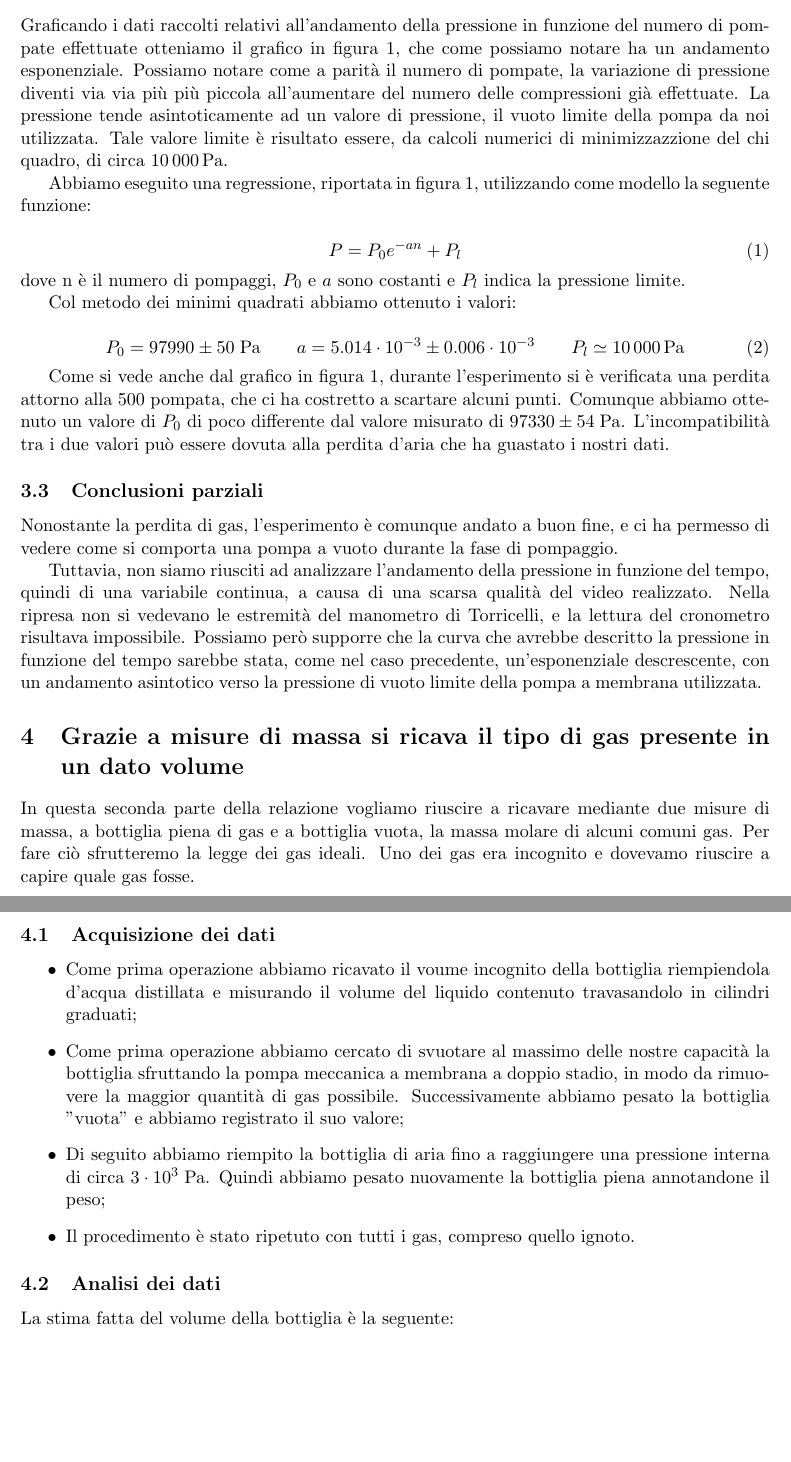
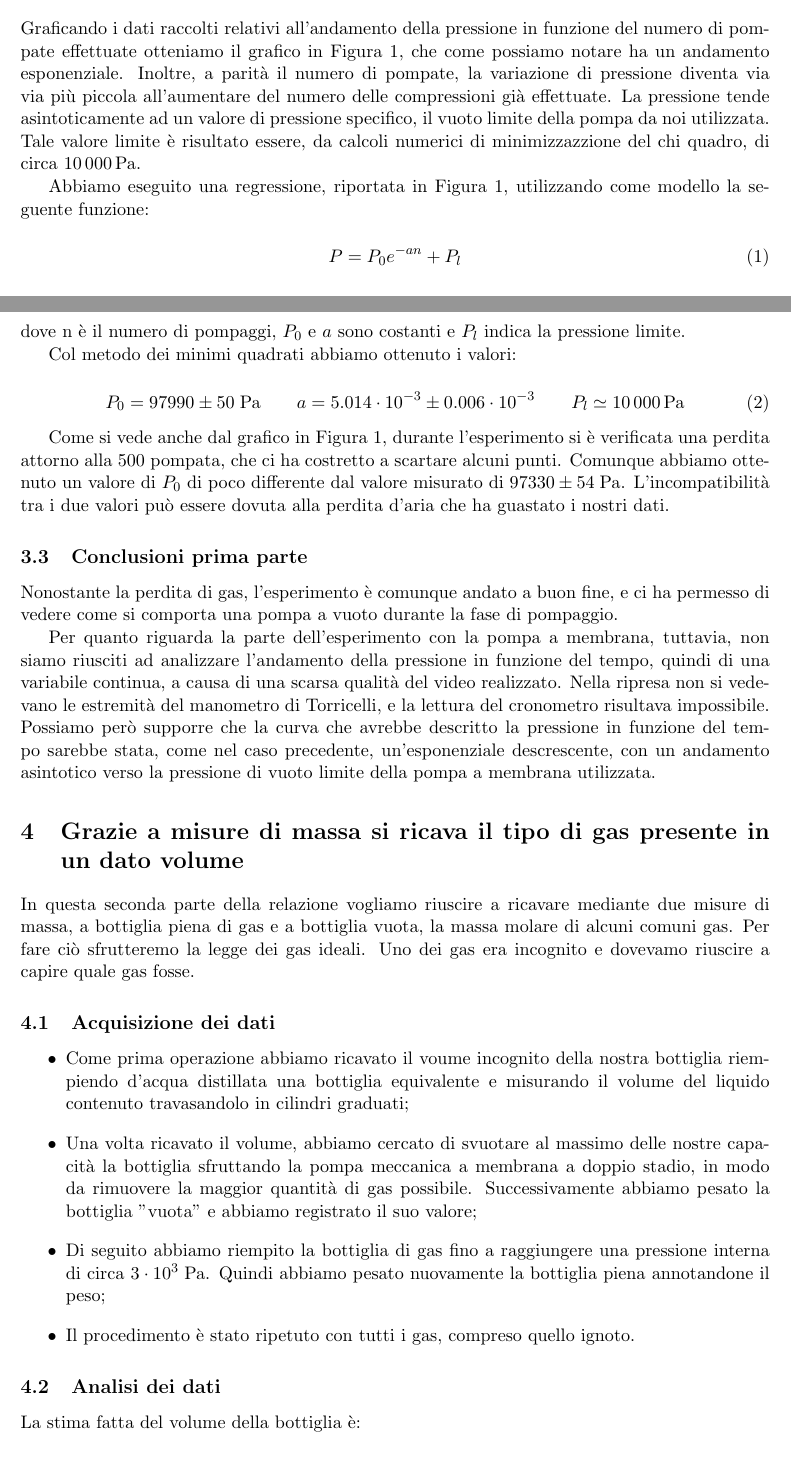
Before and after one commit to DejavuITA/A6, a LaTeX document (E1/Latex/Relazione.tex, which reads E1/Latex/FindGas.tex, E1/Latex/Pressione_vs_pompate.tex): two parts of pages 2 and 3 of 4 before the commit and two parts of pages 2 and 3 of 5 after it, joined at a grey line, cut so that both start at the same text, the shorter picture padded with empty space. Compiled offline with pdfLaTeX.

Commit message:
last review

```diff
--- a/E1/Latex/FindGas.tex
+++ b/E1/Latex/FindGas.tex
@@ -7,15 +7,15 @@ sfrutteremo la legge dei gas ideali. Uno dei gas era incognito e dovevamo riusci
 \subsection{Acquisizione dei dati}
 
 \begin{itemize}
-	\item{Come prima operazione abbiamo ricavato il voume incognito della bottiglia riempiendola d'acqua distillata e misurando il volume del liquido contenuto travasandolo in cilindri graduati;}
-	\item{Come prima operazione abbiamo cercato di svuotare al massimo delle nostre capacità la bottiglia sfruttando la pompa meccanica a membrana a doppio stadio, in modo da rimuovere la maggior quantità di gas possibile. Successivamente abbiamo pesato la bottiglia "vuota" e abbiamo registrato il suo valore;}
-	\item{Di seguito abbiamo riempito la bottiglia di aria fino a raggiungere una pressione interna di circa $3 \cdot 10^3 \; \si{\pascal}$. Quindi abbiamo pesato nuovamente la bottiglia piena annotandone il peso;}
+	\item{Come prima operazione abbiamo ricavato il voume incognito della nostra bottiglia riempiendo d'acqua distillata una bottiglia equivalente e misurando il volume del liquido contenuto travasandolo in cilindri graduati;}
+	\item{Una volta ricavato il volume, abbiamo cercato di svuotare al massimo delle nostre capacità la bottiglia sfruttando la pompa meccanica a membrana a doppio stadio, in modo da rimuovere la maggior quantità di gas possibile. Successivamente abbiamo pesato la bottiglia "vuota" e abbiamo registrato il suo valore;}
+	\item{Di seguito abbiamo riempito la bottiglia di gas fino a raggiungere una pressione interna di circa $3 \cdot 10^3 \; \si{\pascal}$. Quindi abbiamo pesato nuovamente la bottiglia piena annotandone il peso;}
 	\item{Il procedimento è stato ripetuto con tutti i gas, compreso quello ignoto.}
 \end{itemize}
 
 \subsection{Analisi dei dati}
 
-La stima fatta del volume della bottiglia è la seguente:
+La stima fatta del volume della bottiglia è:
 
 \begin{equation}
 	\mathcal{V} \, = \, (2.769 \pm 0.005) \; \si{\deci\meter}^3
--- a/E1/Latex/Pressione_vs_pompate.tex
+++ b/E1/Latex/Pressione_vs_pompate.tex
@@ -33,20 +33,6 @@ della pressione nel tempo utilizzando una pompa meccanica, da qui il nome del pa
 
 \subsection{Analisi dei dati}
 
-Graficando i dati raccolti relativi all'andamento della pressione in funzione del numero di pompate effettuate otteniamo
-il grafico in figura \ref{fig:graph1}, che come possiamo notare ha un andamento esponenziale. Possiamo notare come a parità
-il numero di pompate, la variazione di pressione diventi via via più più piccola all'aumentare del numero delle
-compressioni già effettuate. La pressione tende asintoticamente ad un valore di pressione, il vuoto limite della pompa
-da noi utilizzata. Tale valore limite è risultato essere, da calcoli numerici di minimizzazzione del chi quadro, di circa \SI{10000}{\pascal}.
-
-Abbiamo eseguito una regressione, riportata in figura \ref{fig:graph1}, utilizzando come modello la seguente funzione:
-
-\begin{equation}
-    P = P_0 e^{-an} + P_l
-\end{equation}
-%
-dove n è il numero di pompaggi, $P_0$ e $a$ sono costanti e $P_l$ indica la pressione limite.
-
 \begin{figure}[t]
     \includegraphics[width=160mm]{graph.pdf}
     \caption{Grafico dei dati ottenuti durante l'esperimento. Il buco presente tra le 500 e le 580 pompate è dovuto ad una perdita d'aria
@@ -55,13 +41,27 @@ dove n è il numero di pompaggi, $P_0$ e $a$ sono costanti e $P_l$ indica la pre
     \label{fig:graph1}
 \end{figure}
 
+Graficando i dati raccolti relativi all'andamento della pressione in funzione del numero di pompate effettuate otteniamo
+il grafico in Figura \ref{fig:graph1}, che come possiamo notare ha un andamento esponenziale. Inoltre, a parità
+il numero di pompate, la variazione di pressione diventa via via più piccola all'aumentare del numero delle
+compressioni già effettuate. La pressione tende asintoticamente ad un valore di pressione specifico, il vuoto limite della pompa
+da noi utilizzata. Tale valore limite è risultato essere, da calcoli numerici di minimizzazzione del chi quadro, di circa \SI{10000}{\pascal}.
+
+Abbiamo eseguito una regressione, riportata in Figura \ref{fig:graph1}, utilizzando come modello la seguente funzione:
+
+\begin{equation}
+    P = P_0 e^{-an} + P_l
+\end{equation}
+%
+dove n è il numero di pompaggi, $P_0$ e $a$ sono costanti e $P_l$ indica la pressione limite.
+
 Col metodo dei minimi quadrati abbiamo ottenuto i valori:
 
 \begin{equation}
     P_0 = 97990 \pm 50 \; \si{\pascal} \qquad a = 5.014 \cdot 10^{-3} \pm 0.006 \cdot 10^{-3} \qquad P_l \simeq \SI{10000}{\pascal}
 \end{equation}
 
-Come si vede anche dal grafico in figura \ref{fig:graph1},
+Come si vede anche dal grafico in Figura \ref{fig:graph1},
 durante l'esperimento si è verificata una perdita attorno alla 500 pompata, che ci ha costretto a scartare alcuni punti.
 Comunque abbiamo ottenuto un valore di $P_0$ di poco differente dal valore misurato di $97330 \pm 54 \; \si{\pascal}$.
 L'incompatibilità tra i due valori può essere dovuta alla perdita d'aria che ha guastato i nostri dati.
@@ -70,9 +70,9 @@ L'incompatibilità tra i due valori può essere dovuta alla perdita d'aria che h
 
 %Il grafico dell'andamento della pressione in funzione del tempo trascorso dall'inizio del processo di svuotamento della bottiglia da parte della pompa meccanica a membrana a doppio stadio è riportato nel grafico sottostante, che come si può notare ha un andamento esponenziale come trovato sopra.
 
-\subsection{Conclusioni parziali}
+\subsection{Conclusioni prima parte}
 
 Nonostante la perdita di gas, l'esperimento è comunque andato a buon fine, e ci ha permesso di vedere come si comporta
 una pompa a vuoto durante la fase di pompaggio.
 
-Tuttavia, non siamo riusciti ad analizzare l'andamento della pressione in funzione del tempo, quindi di una variabile continua, a causa di una scarsa qualità del video realizzato. Nella ripresa non si vedevano le estremità del manometro di Torricelli, e la lettura del cronometro risultava impossibile. Possiamo però supporre che la curva che avrebbe descritto la pressione in funzione del tempo sarebbe stata, come nel caso precedente, un'esponenziale descrescente, con un andamento asintotico verso la pressione di vuoto limite della pompa a membrana utilizzata.
+Per quanto riguarda la parte dell'esperimento con la pompa a membrana, tuttavia, non siamo riusciti ad analizzare l'andamento della pressione in funzione del tempo, quindi di una variabile continua, a causa di una scarsa qualità del video realizzato. Nella ripresa non si vedevano le estremità del manometro di Torricelli, e la lettura del cronometro risultava impossibile. Possiamo però supporre che la curva che avrebbe descritto la pressione in funzione del tempo sarebbe stata, come nel caso precedente, un'esponenziale descrescente, con un andamento asintotico verso la pressione di vuoto limite della pompa a membrana utilizzata.
```
Also changed, not shown: E1/Latex/introduzione.tex (+3 -2 lines), E1/Latex/FindGas.tex (16 more changed lines), E1/Latex/Pressione_vs_pompate.tex (2 more changed lines).
